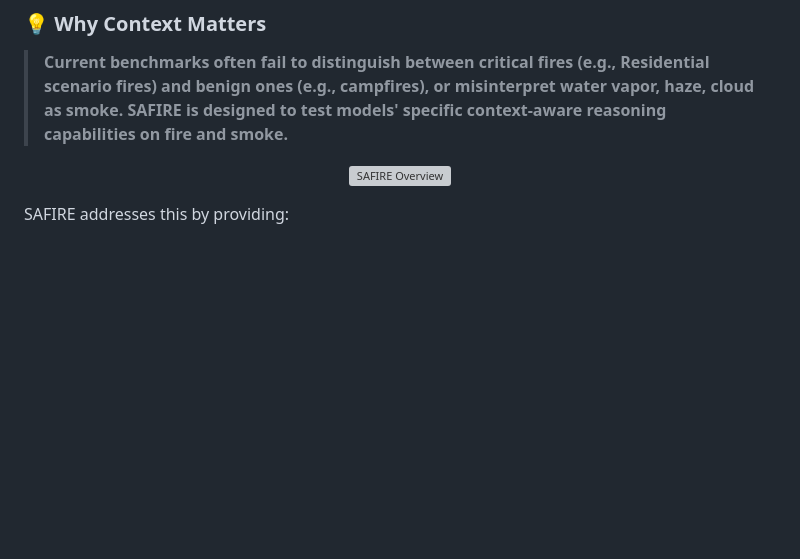
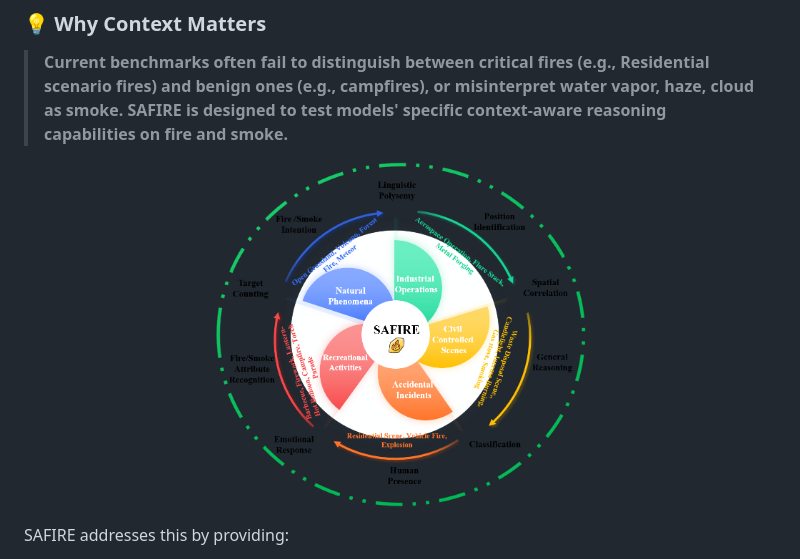
Before and after one commit to RISys-Lab/SAFIRE, a Markdown page: README.md, the part around the change. Drawn GitHub-style; blank space fills up the shorter version; grey boxes are pictures that could not be loaded.

Commit message:
Update image source in README.md

```diff
--- a/README.md
+++ b/README.md
@@ -37,7 +37,7 @@ Authors: Pengfei Li, Naufal Suryanto, Sicheng Zhang, Mohammad Alsharid, Muzammal
 > **Current benchmarks often fail to distinguish between critical fires (e.g., Residential scenario fires) and benign ones (e.g., campfires), or misinterpret water vapor, haze, cloud as smoke. SAFIRE is designed to test models' specific context-aware reasoning capabilities on fire and smoke.**
 
 <p align="center">
-  <img src="assets/SAFIRE_Fig1.png" alt="SAFIRE Overview" width="50%">
+  <img src="assets/safire_windmill.png" alt="SAFIRE Overview" width="50%">
 </p>
 
 SAFIRE addresses this by providing:
```
